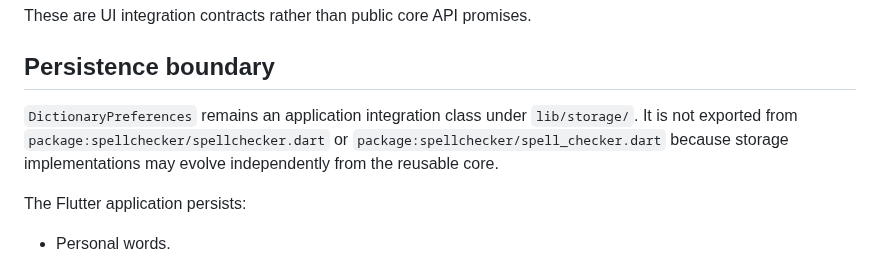
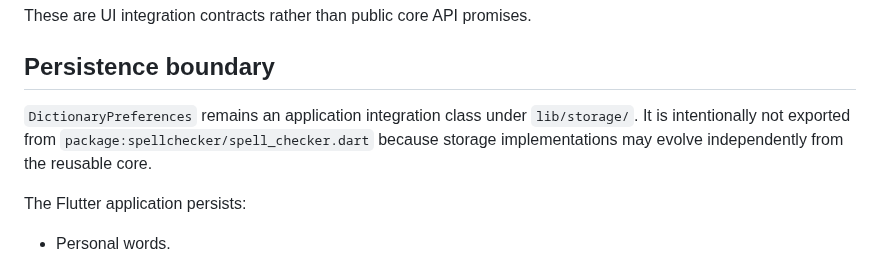
Before and after one commit to sanskarIN/SpellChecker, a Markdown page: docs/API.md, the part around the change. Drawn GitHub-style.

Commit message:
docs: fix public barrel reference in v1.2 api guide

```diff
--- a/docs/API.md
+++ b/docs/API.md
@@ -336,7 +336,7 @@ These are UI integration contracts rather than public core API promises.
 
 ## Persistence boundary
 
-`DictionaryPreferences` remains an application integration class under `lib/storage/`. It is not exported from `package:spellchecker/spellchecker.dart` or `package:spellchecker/spell_checker.dart` because storage implementations may evolve independently from the reusable core.
+`DictionaryPreferences` remains an application integration class under `lib/storage/`. It is intentionally not exported from `package:spellchecker/spell_checker.dart` because storage implementations may evolve independently from the reusable core.
 
 The Flutter application persists:
 
```
